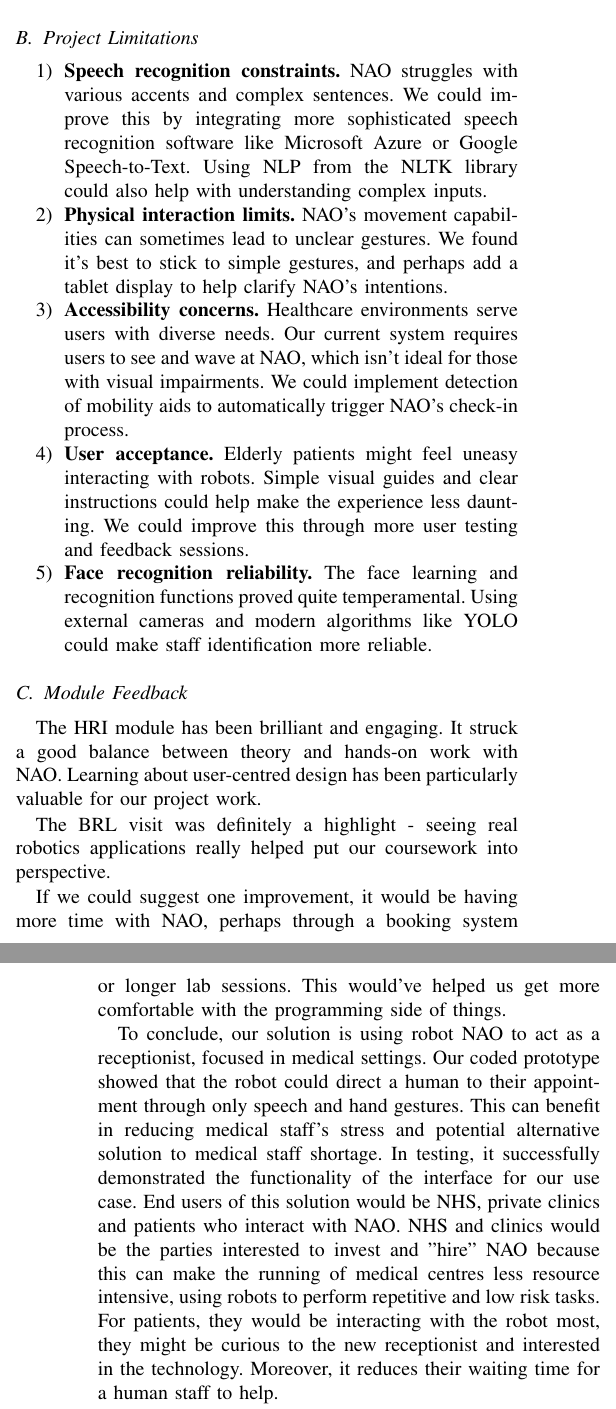
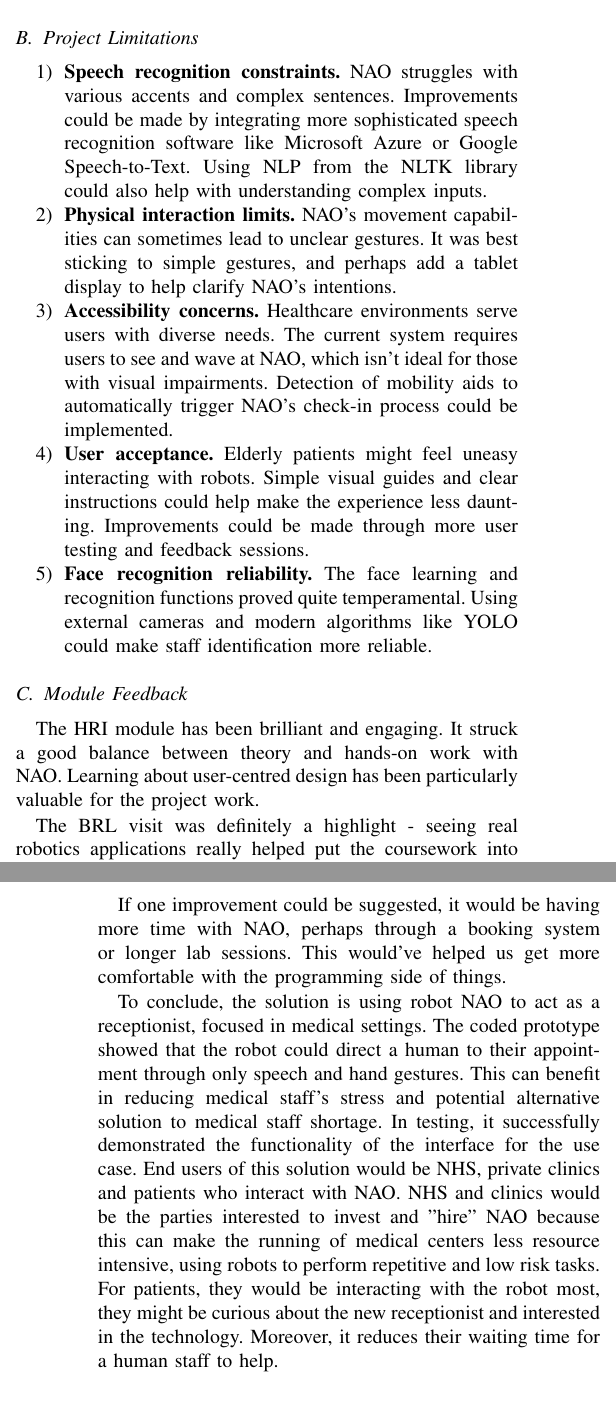
Before and after one commit to FHanus/GP-TEAM-NAO-Human-Robot-Interaction, a LaTeX paper (docs/main.tex): two parts of the columns of pages 6 and 7 of 7, joined at a grey line, cut so that both start at the same text. Compiled offline with pdfLaTeX.

Commit message:
Update main.tex
Grammar

```diff
--- a/docs/main.tex
+++ b/docs/main.tex
@@ -448,24 +448,24 @@ Whilst these methods were a bonus to this project, the system was still able to
 \subsection{Project Limitations}
 
 \begin{enumerate}
-        \item \textbf{Speech recognition constraints.} NAO struggles with various accents and complex sentences. We could improve this by integrating more sophisticated speech recognition software like Microsoft Azure or Google Speech-to-Text. Using NLP from the NLTK library could also help with understanding complex inputs.
+        \item \textbf{Speech recognition constraints.} NAO struggles with various accents and complex sentences. Improvements could be made by integrating more sophisticated speech recognition software like Microsoft Azure or Google Speech-to-Text. Using NLP from the NLTK library could also help with understanding complex inputs.
 
-        \item \textbf{Physical interaction limits.} NAO's movement capabilities can sometimes lead to unclear gestures. We found it's best to stick to simple gestures, and perhaps add a tablet display to help clarify NAO's intentions.
+        \item \textbf{Physical interaction limits.} NAO's movement capabilities can sometimes lead to unclear gestures. It was best sticking to simple gestures, and perhaps add a tablet display to help clarify NAO's intentions.
 
-        \item \textbf{Accessibility concerns.} Healthcare environments serve users with diverse needs. Our current system requires users to see and wave at NAO, which isn't ideal for those with visual impairments. We could implement detection of mobility aids to automatically trigger NAO's check-in process.
+        \item \textbf{Accessibility concerns.} Healthcare environments serve users with diverse needs. The current system requires users to see and wave at NAO, which isn't ideal for those with visual impairments. Detection of mobility aids to automatically trigger NAO's check-in process could be implemented.
 
-        \item \textbf{User acceptance.} Elderly patients might feel uneasy interacting with robots. Simple visual guides and clear instructions could help make the experience less daunting. We could improve this through more user testing and feedback sessions.
+        \item \textbf{User acceptance.} Elderly patients might feel uneasy interacting with robots. Simple visual guides and clear instructions could help make the experience less daunting. Improvements could be made through more user testing and feedback sessions.
 
         \item \textbf{Face recognition reliability.} The face learning and recognition functions proved quite temperamental. Using external cameras and modern algorithms like YOLO could make staff identification more reliable.
 \end{enumerate}
 
-\subsection{Module Feedback} The HRI module has been brilliant and engaging. It struck a good balance between theory and hands-on work with NAO. Learning about user-centred design has been particularly valuable for our project work.
+\subsection{Module Feedback} The HRI module has been brilliant and engaging. It struck a good balance between theory and hands-on work with NAO. Learning about user-centred design has been particularly valuable for the project work.
 
-The BRL visit was definitely a highlight - seeing real robotics applications really helped put our coursework into perspective.
+The BRL visit was definitely a highlight - seeing real robotics applications really helped put the coursework into perspective.
 
-If we could suggest one improvement, it would be having more time with NAO, perhaps through a booking system or longer lab sessions. This would've helped us get more comfortable with the programming side of things.
+If one improvement could be suggested, it would be having more time with NAO, perhaps through a booking system or longer lab sessions. This would've helped us get more comfortable with the programming side of things.
 
-To conclude, our solution is using robot NAO to act as a receptionist, focused in medical settings. Our coded prototype showed that the robot could direct a human to their appointment through only speech and hand gestures. This can benefit in reducing medical staff's stress and potential alternative solution to medical staff shortage. In testing, it successfully demonstrated the functionality of the interface for our use case. End users of this solution would be NHS, private clinics and patients who interact with NAO. NHS and clinics would be the parties interested to invest and "hire" NAO because this can make the running of medical centres less resource intensive, using robots to perform repetitive and low risk tasks. For patients, they would be interacting with the robot most, they might be curious to the new receptionist and interested in the technology. Moreover, it reduces their waiting time for a human staff to help.
+To conclude, the solution is using robot NAO to act as a receptionist, focused in medical settings. The coded prototype showed that the robot could direct a human to their appointment through only speech and hand gestures. This can benefit in reducing medical staff's stress and potential alternative solution to medical staff shortage. In testing, it successfully demonstrated the functionality of the interface for the use case. End users of this solution would be NHS, private clinics and patients who interact with NAO. NHS and clinics would be the parties interested to invest and "hire" NAO because this can make the running of medical centers less resource intensive, using robots to perform repetitive and low risk tasks. For patients, they would be interacting with the robot most, they might be curious about the new receptionist and interested in the technology. Moreover, it reduces their waiting time for a human staff to help.
 
 System improvements have been identified, aiming to add to the modalities the robot can recognise from the user as well as make the system more robust against less structured human inputs. These would need to be implemented first before the robot could be considered ready for real-world deployment.
 
```
Also changed, not shown: docs/main.tex (26 more changed lines).
